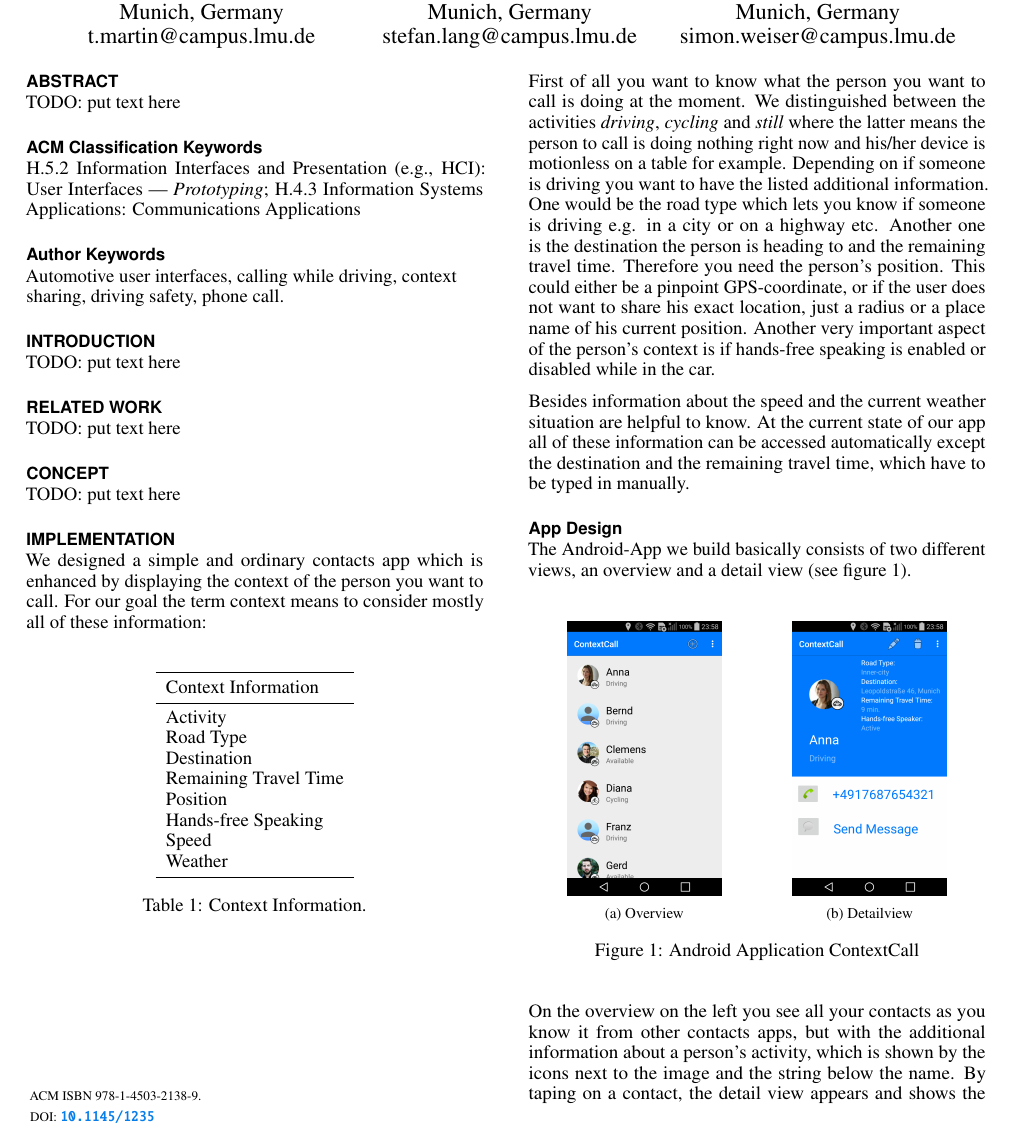
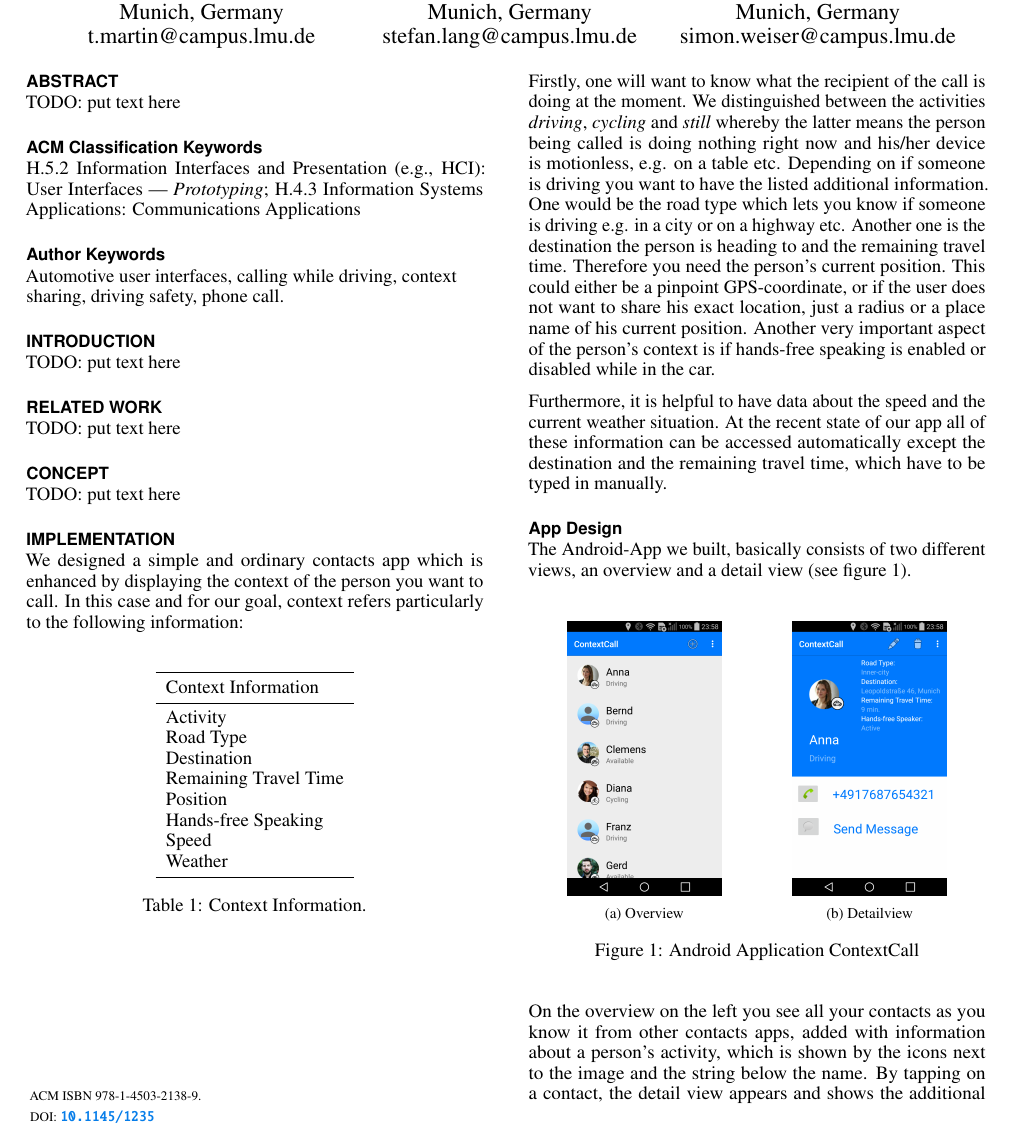
Before and after one commit to simonweiser/Paper, a LaTeX document (ATH_Paper_CCC.tex): part of page 1 of 4, cut so that both start at the same text. Compiled offline with pdfLaTeX.

Commit message:
korrekturen

```diff
--- a/ATH_Paper_CCC.tex
+++ b/ATH_Paper_CCC.tex
@@ -177,7 +177,7 @@ TODO: put text here
 
 \section{Implementation}
 
-We designed a simple and ordinary contacts app which is enhanced by displaying the context of the person you want to call. For our goal the term context means to consider mostly all of these information:
+We designed a simple and ordinary contacts app which is enhanced by displaying the context of the person you want to call. In this case and for our goal, context refers particularly to the following information:
 \newline
 
 \begin{center}
@@ -202,12 +202,12 @@ Weather \\
 \end{table}
 \end{center}
 
-First of all you want to know what the person you want to call is doing at the moment. We distinguished between the activities \textit{driving}, \textit{cycling} and \textit{still} where the latter means the person to call is doing nothing right now and his/her device is motionless on a table for example. Depending on if someone is driving you want to have the listed additional information. One would be the road type which lets you know if someone is driving e.g. in a city or on a highway etc. Another one is the destination the person is heading to and the remaining travel time. Therefore you need the person's position. This could either be a pinpoint GPS-coordinate, or if the user does not want to share his exact location, just a radius or a place name of his current position. Another very important aspect of the person's context is if hands-free speaking is enabled or disabled while in the car.
+Firstly, one will want to know what the recipient of the call is doing at the moment. We distinguished between the activities \textit{driving}, \textit{cycling} and \textit{still} whereby the latter means the person being called is doing nothing right now and his/her device is motionless, e.g. on a table etc. Depending on if someone is driving you want to have the listed additional information. One would be the road type which lets you know if someone is driving e.g. in a city or on a highway etc. Another one is the destination the person is heading to and the remaining travel time. Therefore you need the person's current position. This could either be a pinpoint GPS-coordinate, or if the user does not want to share his exact location, just a radius or a place name of his current position. Another very important aspect of the person's context is if hands-free speaking is enabled or disabled while in the car.
 
-Besides information about the speed and the current weather situation are helpful to know. At the current state of our app all of these information can be accessed automatically except the destination and the remaining travel time, which have to be typed in manually.
+Furthermore, it is helpful to have data about the speed and the current weather situation. At the recent state of our app all of these information can be accessed automatically except the destination and the remaining travel time, which have to be typed in manually.
 
 \subsection{App Design}
-The Android-App we build basically consists of two different views, an overview and a detail view (see figure \ref{fig:app}).
+The Android-App we built, basically consists of two different views, an overview and a detail view (see figure \ref{fig:app}).
 \newline
 \begin{figure}[H]
 \centering
@@ -227,7 +227,7 @@ The Android-App we build basically consists of two different views, an overview
 \label{fig:app}
 \end{figure}
 
-On the overview on the left you see all your contacts as you know it from other contacts apps, but with the additional information about a person's activity, which is shown by the icons next to the image and the string below the name. By taping on a contact, the detail view appears and shows the additional context information mentioned in table \ref{tab:cont}. The particular case in figure \ref{fig:app_2} for example gives information about the road type, the destination and the remaining travel time. Furthermore you get informed that hands-free speaking is enabled. If you then decide to call 'Anna' although she is driving, a small alert pops up and gives you three options (see figure \ref{fig:app_3}). You can either call her or not, or you make use of the '\textit{remind me}'-option which notifies you when her status is 'still'.
+On the overview on the left you see all your contacts as you know it from other contacts apps, added with information about a person's activity, which is shown by the icons next to the image and the string below the name. By tapping on a contact, the detail view appears and shows the additional context information mentioned in table \ref{tab:cont}. The particular case in figure \ref{fig:app_2} for example gives information about the road type, the destination and the remaining travel time. Furthermore you get informed that hands-free speaking is enabled. If you then decide to call 'Anna' although she is driving, a small alert pops up and gives you three options (see figure \ref{fig:app_3}). You can either choose to call her or not, or you make use of the '\textit{remind me}'-option which notifies you when her status is 'still'.
 \begin{figure}[H]
   \centering
   \includegraphics[width=.55\columnwidth]{figures/app_3}
```
Also changed, not shown: ATH_Paper_CCC.pdf, ATH_Paper_CCC.tex (7 more changed lines), 1 other file.
